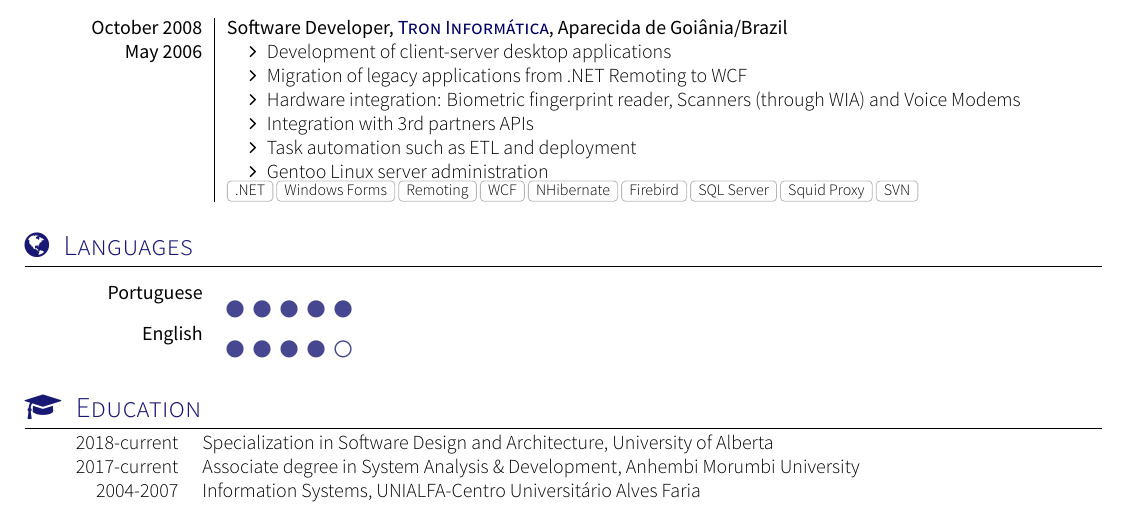
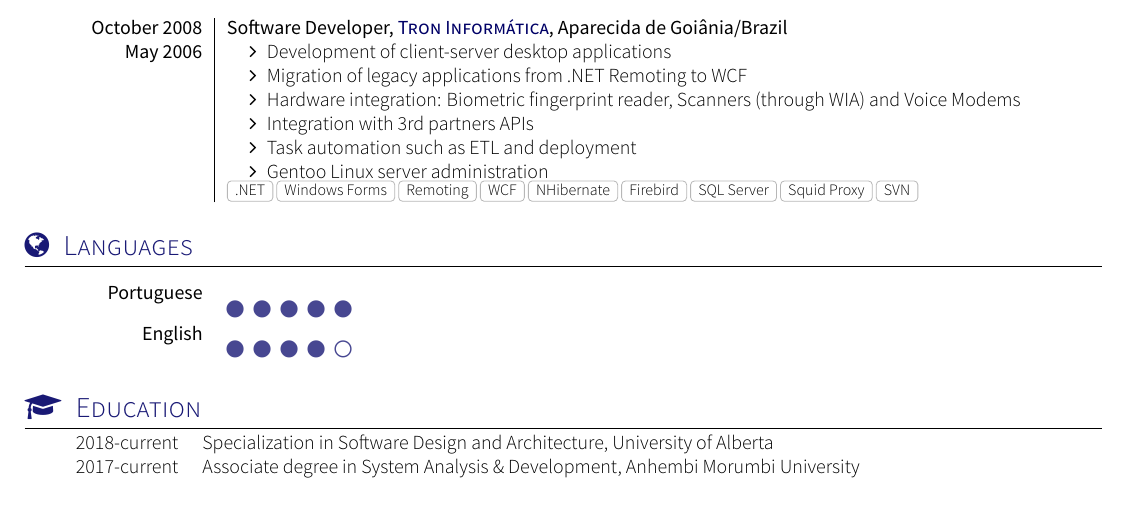
Before and after one commit to iqueiroz/resume, a LaTeX CV (resume.tex, which reads section_education.tex): part of the page, cut so that both start at the same text. Compiled offline with XeLaTeX; a missing font is replaced by an installed copy or a similar font; a LaTeX package or settings file that is missing is left out.

Commit message:
removed unialfa from my education since it's incomplete

```diff
--- a/section_education.tex
+++ b/section_education.tex
@@ -6,6 +6,4 @@
 					{Specialization in Software Design and Architecture, University of Alberta}
 	\scholarshipentry{2017-current}
 					{Associate degree in System Analysis \& Development, Anhembi Morumbi University}
-	\scholarshipentry{2004-2007}
-					{Information Systems, UNIALFA-Centro Universitário Alves Faria}
 \end{scholarship}
```
